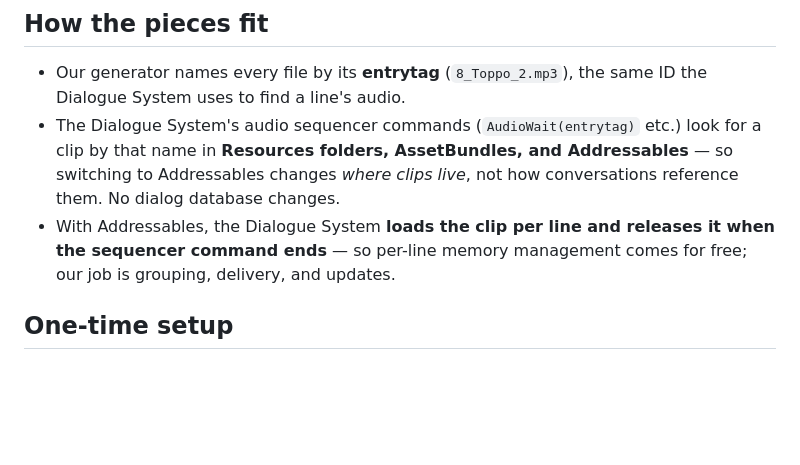
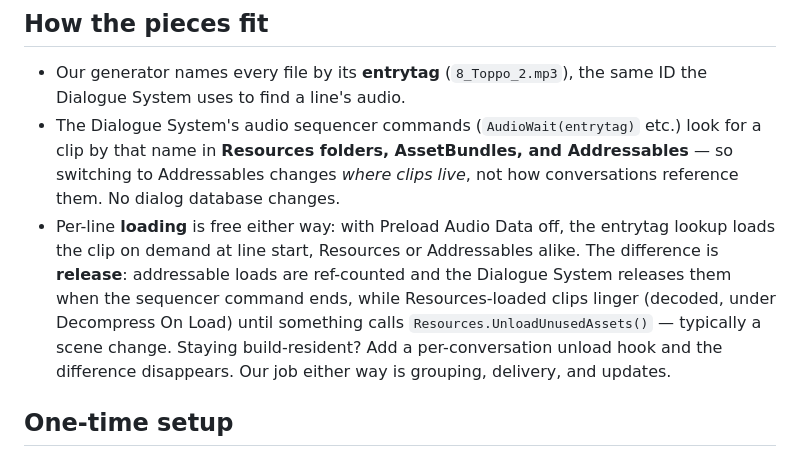
Before and after one commit to dalemusser/mhsaudiotools, a Markdown page: docs/unity-addressables-dialog-audio.md, the part around the change. Drawn GitHub-style; blank space fills up the shorter version.

```diff
--- a/docs/unity-addressables-dialog-audio.md
+++ b/docs/unity-addressables-dialog-audio.md
@@ -14,9 +14,15 @@ with the Pixel Crushers Dialogue System's entrytag lookup.*
   look for a clip by that name in **Resources folders, AssetBundles, and
   Addressables** — so switching to Addressables changes *where clips live*,
   not how conversations reference them. No dialog database changes.
-- With Addressables, the Dialogue System **loads the clip per line and
-  releases it when the sequencer command ends** — so per-line memory
-  management comes for free; our job is grouping, delivery, and updates.
+- Per-line **loading** is free either way: with Preload Audio Data off, the
+  entrytag lookup loads the clip on demand at line start, Resources or
+  Addressables alike. The difference is **release**: addressable loads are
+  ref-counted and the Dialogue System releases them when the sequencer command
+  ends, while Resources-loaded clips linger (decoded, under Decompress On
+  Load) until something calls `Resources.UnloadUnusedAssets()` — typically a
+  scene change. Staying build-resident? Add a per-conversation unload hook and
+  the difference disappears. Our job either way is grouping, delivery, and
+  updates.
 
 ## One-time setup
 
```
Also changed, not shown: docs/unity-webgl-audio-import.md (+5 -0 lines), docs/unload-dialog-clips.md (added, +87 -0 lines).
